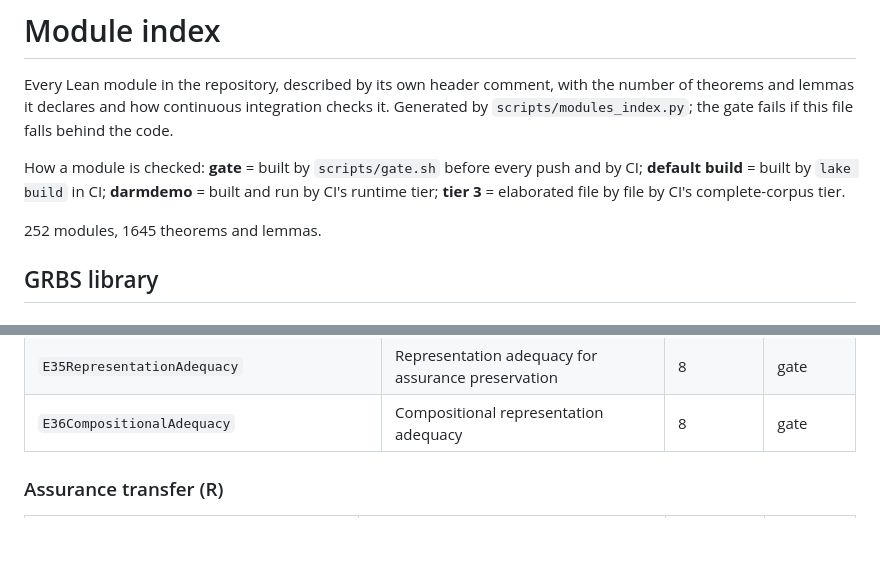
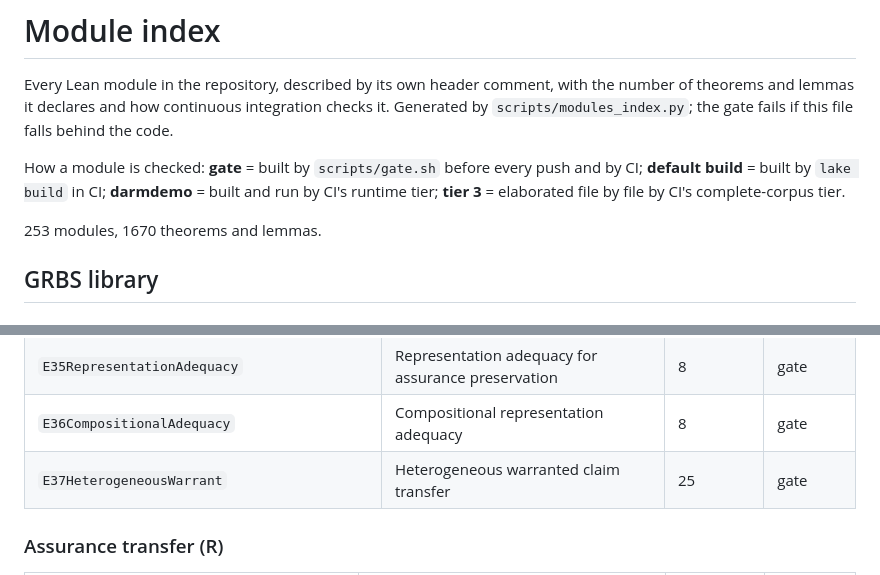
Before and after one commit to Goblohan/darm-monitor, a Markdown page: docs/MODULES.md, 2 parts joined by grey strips. GitHub-like rendering; blank space fills up the shorter version.

```diff
--- a/docs/MODULES.md
+++ b/docs/MODULES.md
@@ -8,7 +8,7 @@ How a module is checked: **gate** = built by `scripts/gate.sh` before every push
 **default build** = built by `lake build` in CI; **darmdemo** = built and run by CI's runtime tier;
 **tier 3** = elaborated file by file by CI's complete-corpus tier.
 
-252 modules, 1645 theorems and lemmas.
+253 modules, 1670 theorems and lemmas.
 
 ## GRBS library
 
@@ -106,6 +106,7 @@ How a module is checked: **gate** = built by `scripts/gate.sh` before every push
 | `E34AssuranceUnderChange` | An assurance claim that remains valid as the implementation changes | 4 | gate |
 | `E35RepresentationAdequacy` | Representation adequacy for assurance preservation | 8 | gate |
 | `E36CompositionalAdequacy` | Compositional representation adequacy | 8 | gate |
+| `E37HeterogeneousWarrant` | Heterogeneous warranted claim transfer | 25 | gate |
 
 ### Assurance transfer (R)
 
```
Also changed, not shown: README.md (+3 -3 lines).
